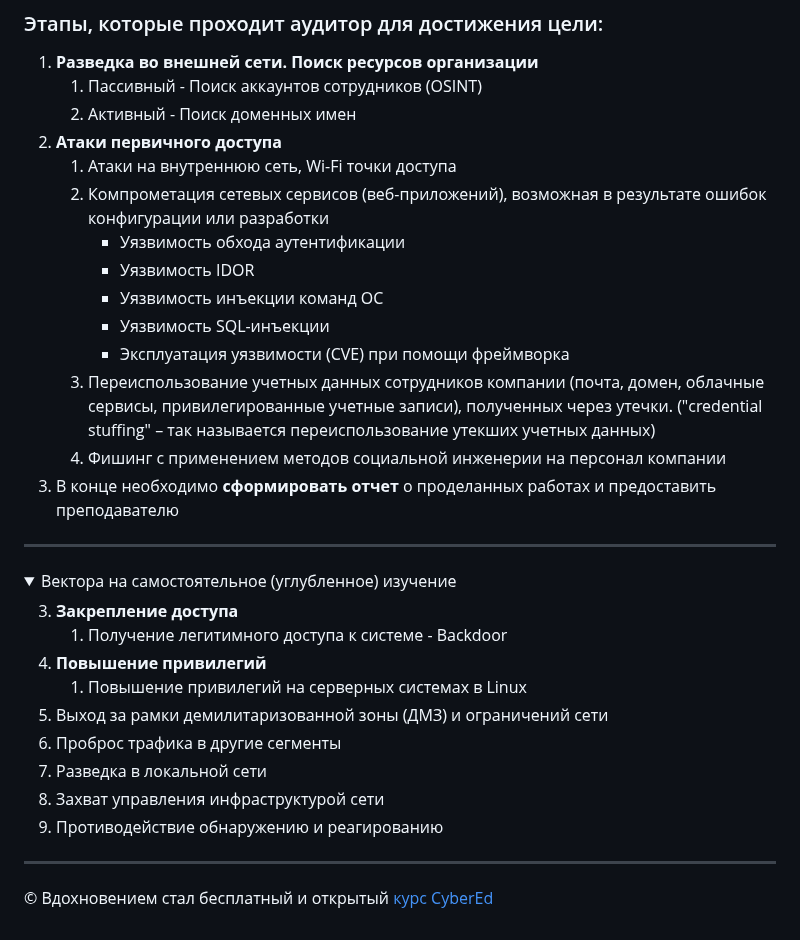
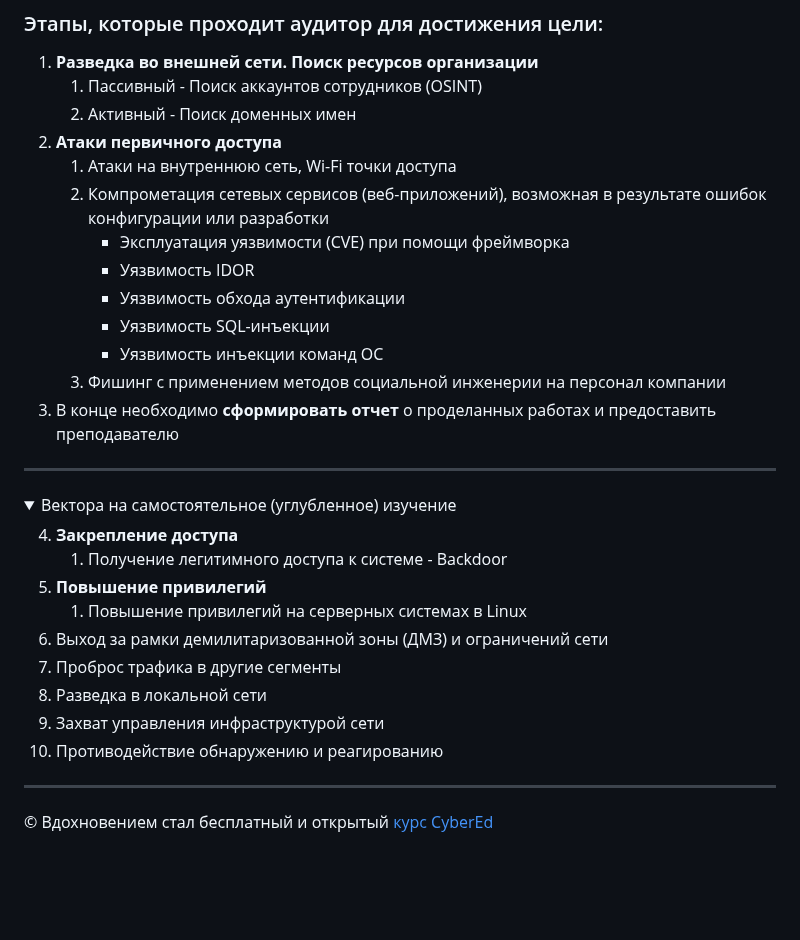
Before and after one commit to k0yt/labs, a Markdown page: README.md, the part around the change. Drawn GitHub-style; folded sections open; blank space fills up the shorter version.

Commit message:
Add site

```diff
--- a/README.md
+++ b/README.md
@@ -89,27 +89,26 @@
 2. **Атаки первичного доступа**
    1. Атаки на внутреннюю сеть, Wi-Fi точки доступа
    2. Компрометация сетевых сервисов (веб-приложений), возможная в результате ошибок конфигурации или разработки
+      - Эксплуатация уязвимости (CVE) при помощи фреймворка
+      - Уязвимость IDOR
       - Уязвимость обхода аутентификации
-      - Уязвимость IDOR
+      - Уязвимость SQL-инъекции
       - Уязвимость инъекции команд ОС
-      - Уязвимость SQL-инъекции
-      - Эксплуатация уязвимости (CVE) при помощи фреймворка
-   3. Переиспользование учетных данных сотрудников компании (почта, домен, облачные сервисы, привилегированные учетные записи), полученных через утечки. ("credential stuffing" – так называется переиспользование утекших учетных данных)
-   4. Фишинг с применением методов социальной инженерии на персонал компании
+   3. Фишинг с применением методов социальной инженерии на персонал компании
 3. В конце необходимо **сформировать отчет** о проделанных работах и предоставить преподавателю
 ---
 <details>
 <summary>Вектора на самостоятельное (углубленное) изучение</summary>
 
-3. **Закрепление доступа**
+4. **Закрепление доступа**
    1. Получение легитимного доступа к системе - Backdoor
-4. **Повышение привилегий**
+5. **Повышение привилегий**
    1. Повышение привилегий на серверных системах в Linux
-5. Выход за рамки демилитаризованной зоны (ДМЗ) и ограничений сети
-6. Проброс трафика в другие сегменты
-7. Разведка в локальной сети
-8. Захват управления инфраструктурой сети
-9. Противодействие обнаружению и реагированию
+6. Выход за рамки демилитаризованной зоны (ДМЗ) и ограничений сети
+7. Проброс трафика в другие сегменты
+8. Разведка в локальной сети
+9. Захват управления инфраструктурой сети
+10. Противодействие обнаружению и реагированию
 </details>
 
 ---
```
